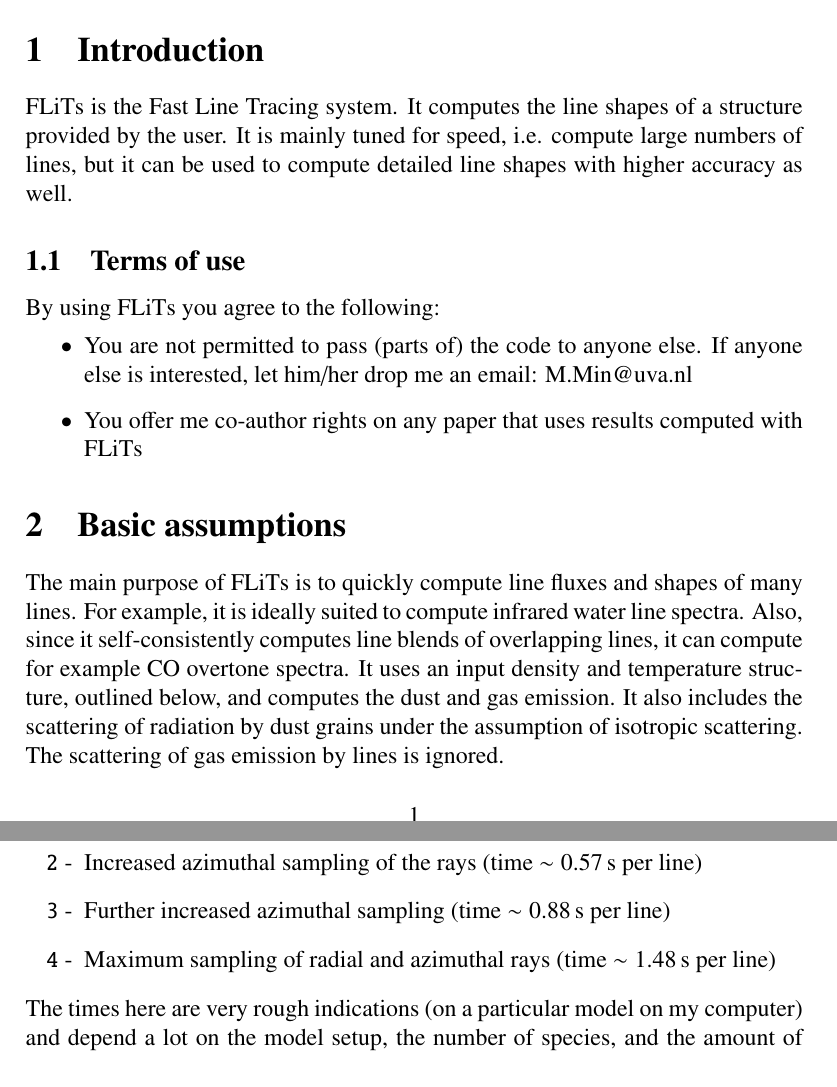
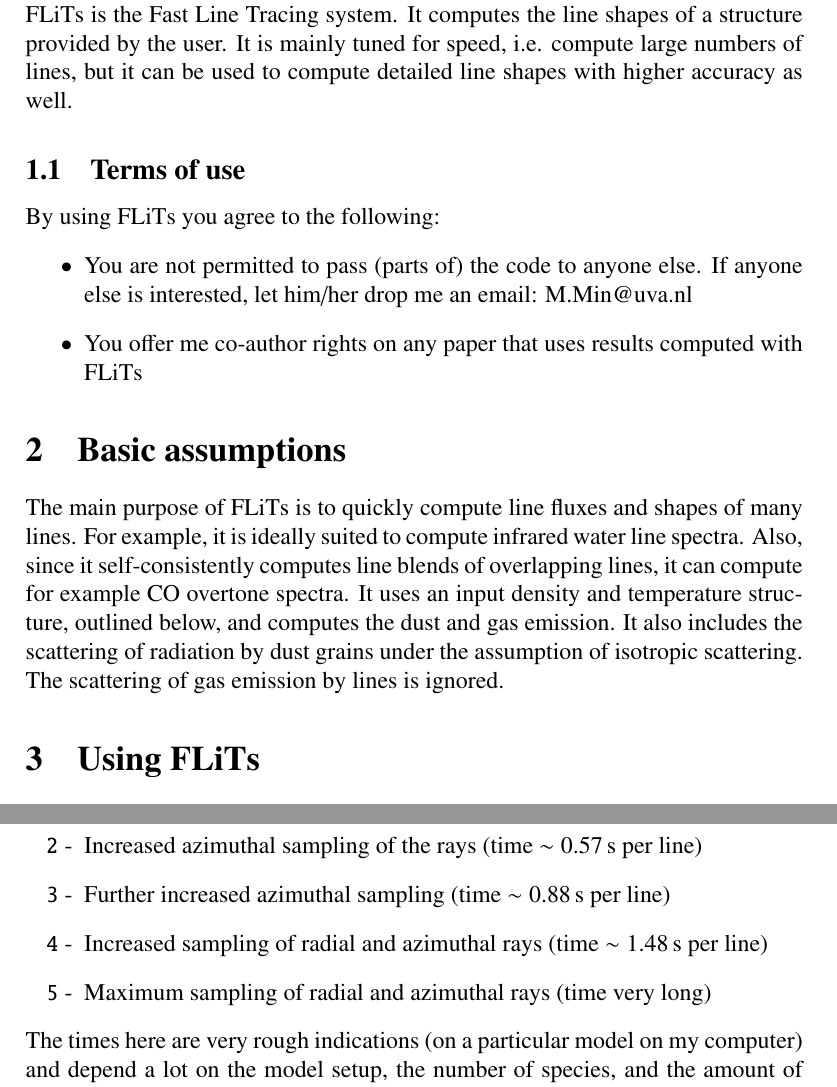
Before and after one commit to michielmin/FLiTs, a LaTeX document (doc/UserGuide.tex): two parts of pages 1 and 4 of 6 before the commit and two parts of pages 2 and 5 of 7 after it, joined at a grey line, cut at the place of the change. Compiled offline with pdfLaTeX.

Commit message:
Adjustments to the userguide

```diff
--- a/doc/UserGuide.tex
+++ b/doc/UserGuide.tex
@@ -112,7 +112,8 @@ With this keyword you can set the level of accuracy. The default is set for spee
 \item[\texttt{1} -] Default. Increased radial sampling of the rays (time $\sim 0.20\,$s per line)
 \item[\texttt{2} -] Increased azimuthal sampling of the rays (time $\sim 0.57\,$s per line)
 \item[\texttt{3} -] Further increased azimuthal sampling (time $\sim 0.88\,$s per line)
-\item[\texttt{4} -] Maximum sampling of radial and azimuthal rays (time $\sim 1.48\,$s per line)
+\item[\texttt{4} -] Increased sampling of radial and azimuthal rays (time $\sim 1.48\,$s per line)
+\item[\texttt{5} -] Maximum sampling of radial and azimuthal rays (time very long)
 \end{itemize}
 The times here are very rough indications (on a particular model on my computer) and depend a lot on the model setup, the number of species, and the amount of line-blending in the model. What accuracy is needed depends on the application. Often \texttt{1} or \texttt{2} might be the best options.
 
```
Also changed, not shown: doc/Logo_FLiTs.png (added), doc/UserGuide.pdf, doc/UserGuide.tex (2 more changed lines), 3 other files.
